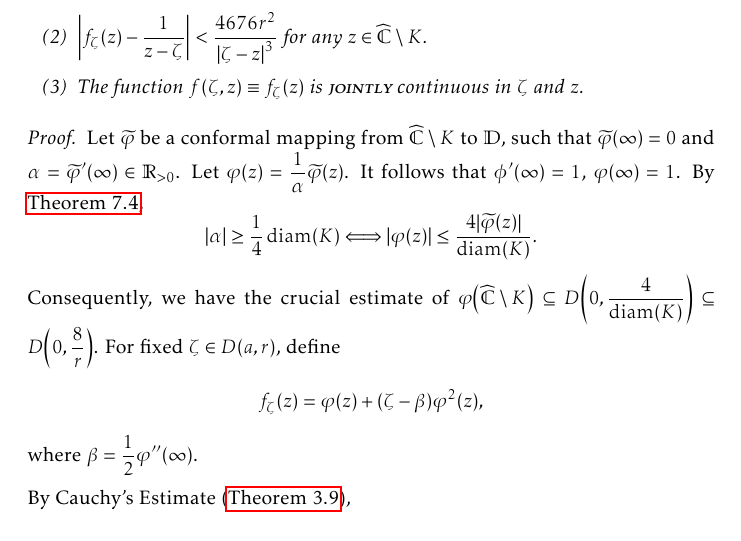
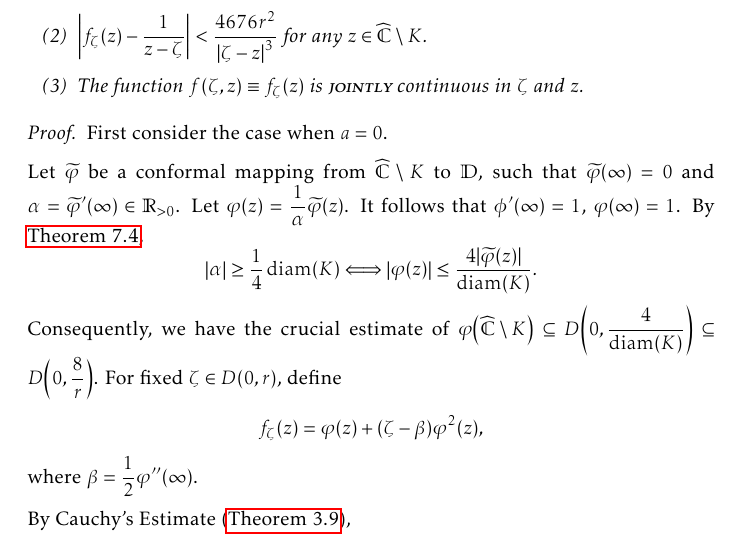
Before and after one commit to slipperking/complex-analysis-latex, a LaTeX document (main.tex): part of page 168 of 188, cut so that both start at the same text. Compiled offline with pdfLaTeX.

Commit message:
overleaf_to_git (Mon Sep 15 19:32:37 2025 -0700): update main.tex from r21529 to r21531

```diff
--- a/main.tex
+++ b/main.tex
@@ -3814,7 +3814,9 @@ Let \(z=f^{-1}(w)\). Then we have
     \end{enumerate}
 \end{proposition}
 \begin{proof}
-    Let \(\widetilde{\varphi}\) be a conformal mapping from \(\extcomplex\setminus K\) to \(\mathbb{D}\), such that \(\widetilde{\varphi}(\infty)=0\) and \(\alpha=\widetilde{\varphi}'(\infty)\in\mathbb{R}_{>0}\). Let \(\varphi(z)=\frac{1}{\alpha}\widetilde{\varphi}(z)\). It follows that \(\phi'(\infty)=1\), \(\varphi(\infty)=1\). By \autoref{prop:complementbiholomorphismquarterestimate}, \[\abs{\alpha}\geq\frac{1}{4}\diam(K)\Longleftrightarrow\abs{\varphi(z)}\leq\frac{4\abs{\widetilde{\varphi}(z)}}{\diam(K)}.\] Consequently, we have the crucial estimate of \(\varphi\qty(\extcomplex\setminus K)\subseteq D\qty(0,\frac{4}{\diam(K)})\subseteq D\qty(0,\frac{8}{r})\). For fixed \(\zeta\in D(a,r)\), define \[f_\zeta(z)=\varphi(z)+(\zeta-\beta)\varphi^2(z),\] where \(\beta=\frac{1}{2}\varphi''(\infty)\).
+    First consider the case when \(a=0\).
+
+    Let \(\widetilde{\varphi}\) be a conformal mapping from \(\extcomplex\setminus K\) to \(\mathbb{D}\), such that \(\widetilde{\varphi}(\infty)=0\) and \(\alpha=\widetilde{\varphi}'(\infty)\in\mathbb{R}_{>0}\). Let \(\varphi(z)=\frac{1}{\alpha}\widetilde{\varphi}(z)\). It follows that \(\phi'(\infty)=1\), \(\varphi(\infty)=1\). By \autoref{prop:complementbiholomorphismquarterestimate}, \[\abs{\alpha}\geq\frac{1}{4}\diam(K)\Longleftrightarrow\abs{\varphi(z)}\leq\frac{4\abs{\widetilde{\varphi}(z)}}{\diam(K)}.\] Consequently, we have the crucial estimate of \(\varphi\qty(\extcomplex\setminus K)\subseteq D\qty(0,\frac{4}{\diam(K)})\subseteq D\qty(0,\frac{8}{r})\). For fixed \(\zeta\in D(0,r)\), define \[f_\zeta(z)=\varphi(z)+(\zeta-\beta)\varphi^2(z),\] where \(\beta=\frac{1}{2}\varphi''(\infty)\).
 
     By Cauchy's Estimate (\autoref{thm:cauchysestimate}), \[\abs{\beta}=\frac{1}{2}\abs{\eval{\dv[2]{z}(\varphi\qty(\frac{1}{z}))}_{z=0}}\leq\frac{1}{\sup_{z\in K}\abs{z}}\sup_{z\in\extcomplex\setminus K}\abs{\varphi\qty(z)}\]
 \end{proof}
```
